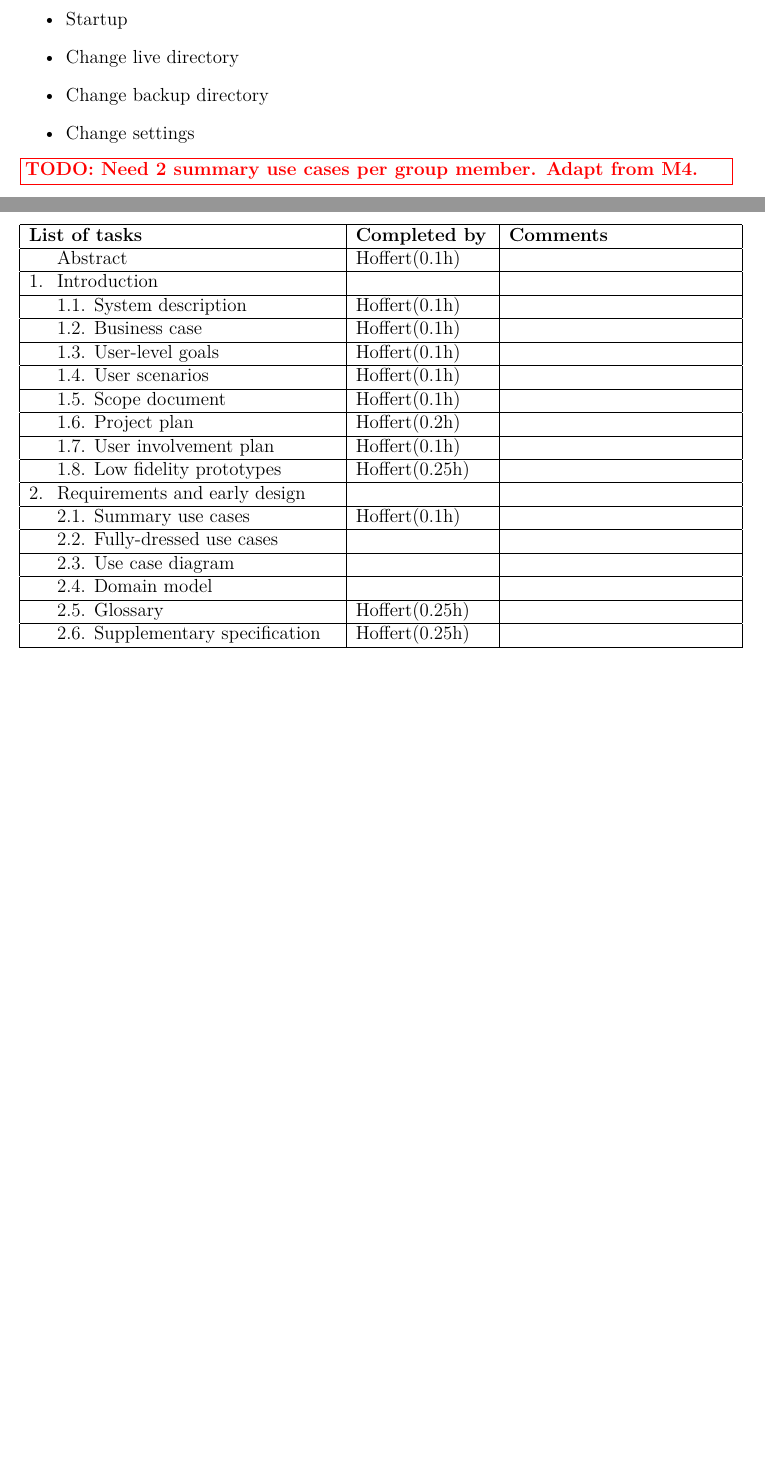
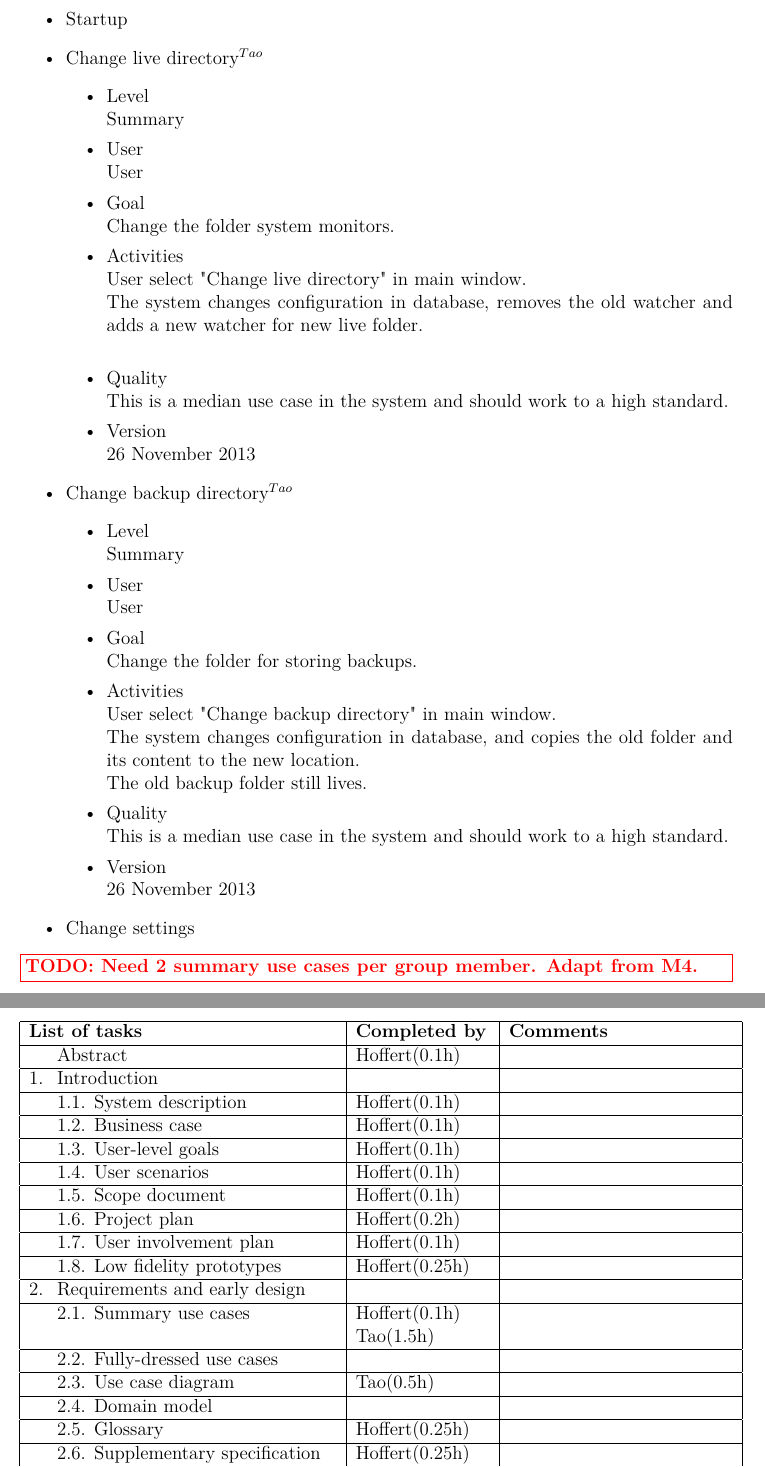
Before and after one commit to KatrinaHoffert/fbms, a LaTeX paper (doc/milestone_6/milestone_6.tex): two parts of pages 11 and 24 of 28 before the commit and two parts of pages 11 and 25 of 29 after it, joined at a grey line, cut so that both start at the same text, the shorter picture padded with empty space. Compiled offline with pdfLaTeX.

Commit message:
Added two more use cases.
git-svn-id: http://fbms.googlecode.com/svn/trunk@486 c375ce47-9a4c-63b9-7dad-5ffa0e8ccef7

```diff
--- a/doc/milestone_6/milestone_6.tex
+++ b/doc/milestone_6/milestone_6.tex
@@ -8,6 +8,7 @@
 \usepackage{amsmath}
 \usepackage{amsfonts}
 \usepackage{amssymb}
+\usepackage{multirow}
 
 %% Use 1 inch margins
 \usepackage{fullpage}
@@ -259,8 +260,39 @@ Our final result is very similar to the mockups: \\
 \item View revision
 \item First run setup
 \item Startup
-\item Change live directory
-\item Change backup directory
+\item Change live directory$^{Tao}$
+\begin{enumerate}
+	\item[•] Level \hfill \\
+	Summary
+	\item[•] User \hfill \\
+	User
+	\item[•] Goal \hfill \\
+	Change the folder system monitors.
+	\item[•] Activities \hfill \\
+	User select "Change live directory" in main window.\\
+	The system changes configuration in database, removes the old watcher and adds a new watcher for new live folder.\\
+	\item[•] Quality \hfill \\
+	This is a median use case in the system and should work to a high standard.
+	\item[•] Version \hfill \\
+	26 November 2013
+\end{enumerate}
+\item Change backup directory$^{Tao}$
+\begin{enumerate}
+	\item[•] Level \hfill \\
+	Summary
+	\item[•] User \hfill \\
+	User
+	\item[•] Goal \hfill \\
+	Change the folder for storing backups.
+	\item[•] Activities \hfill \\
+	User select "Change backup directory" in main window.\\
+	The system changes configuration in database, and copies the old folder and its content to the new location.\\
+	The old backup folder still lives.
+	\item[•] Quality \hfill \\
+	This is a median use case in the system and should work to a high standard.
+	\item[•] Version \hfill \\
+	26 November 2013
+\end{enumerate}
 \item Change settings
 \end{itemize}
 
@@ -623,9 +655,9 @@ The following table breaks up the development of this milestone by group member.
    & 1.7. User involvement plan & Hoffert(0.1h) &  \\ \hline
    & 1.8. Low fidelity prototypes & Hoffert(0.25h) &  \\ \hline
   2. & Requirements and early design &  &  \\ \hline
-   & 2.1. Summary use cases & Hoffert(0.1h) &  \\ \hline
+   & 2.1. Summary use cases & Hoffert(0.1h)\newline Tao(1.5h) &  \\ \hline
    & 2.2. Fully-dressed use cases &  &  \\ \hline
-   & 2.3. Use case diagram &  &  \\ \hline
+   & 2.3. Use case diagram & Tao(0.5h) &  \\ \hline
    & 2.4. Domain model &  &  \\ \hline
    & 2.5. Glossary & Hoffert(0.25h) &  \\ \hline
    & 2.6. Supplementary specification & Hoffert(0.25h) &  \\ \hline
```
Also changed, not shown: doc/milestone_6/milestone_6.tex (2 more changed lines).
